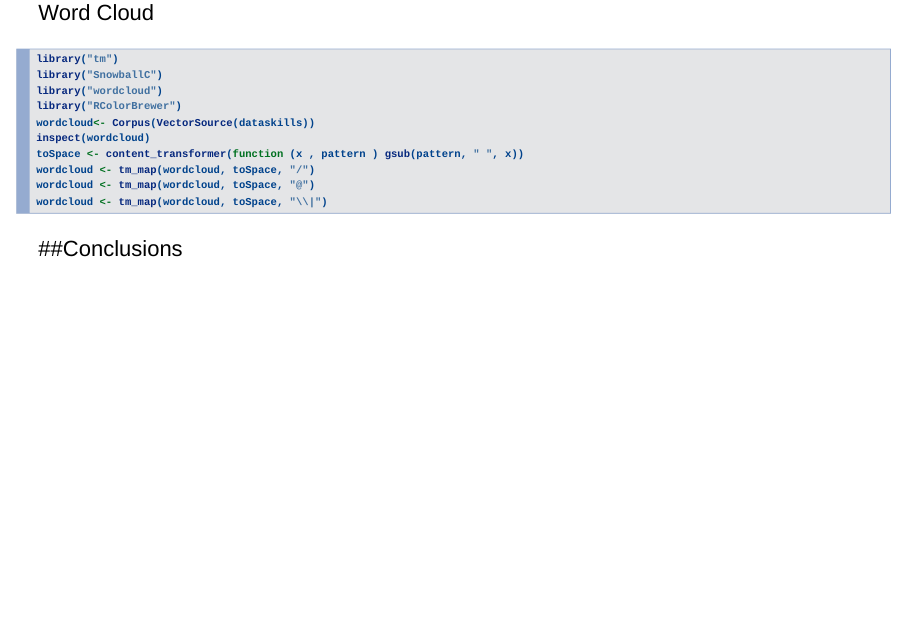
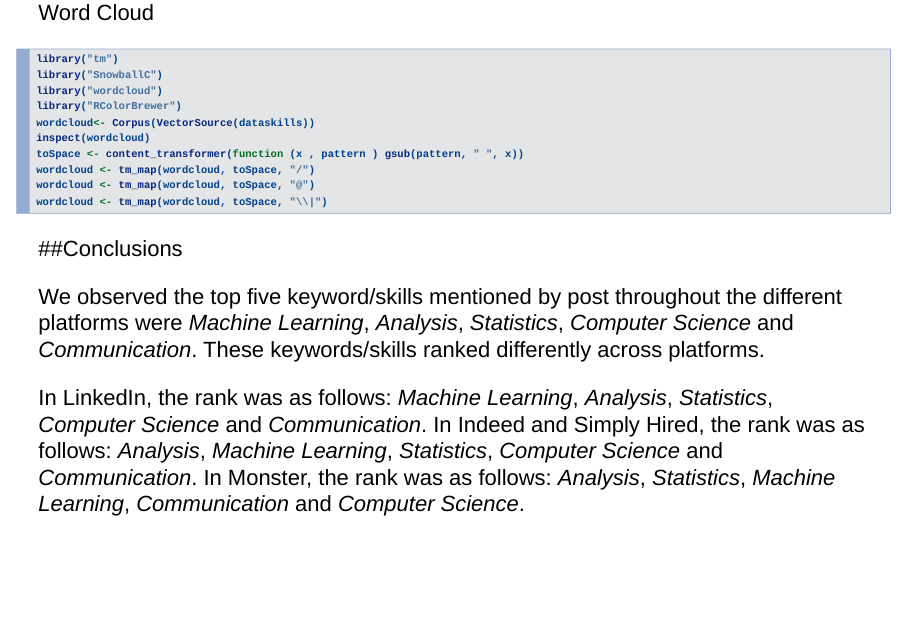
Before and after one commit to qixing810/DATA607Project3, an R Markdown document (Project3.Rmd): page 9 of 9. Rendered offline with R 4.5, knitr and Pandoc, with nearby package versions; drawn as Slidy slides in place of the format the file asks for.

Commit message:
Update Project3.Rmd
Started Conclusion.

````diff
--- a/Project3.Rmd
+++ b/Project3.Rmd
@@ -92,3 +92,9 @@ wordcloud <- tm_map(wordcloud, toSpace, "\\|")
 ```
 
 ##Conclusions
+
+We observed the top five keyword/skills mentioned by post throughout the different platforms were *Machine Learning*, *Analysis*, *Statistics*, *Computer Science* and *Communication*. These keywords/skills ranked differently across platforms.
+
+In LinkedIn, the rank was as follows: *Machine Learning*, *Analysis*, *Statistics*, *Computer Science* and *Communication*.
+In Indeed and Simply Hired, the rank was as follows: *Analysis*, *Machine Learning*, *Statistics*, *Computer Science* and *Communication*.
+In Monster, the rank was as follows: *Analysis*, *Statistics*, *Machine Learning*, *Communication* and *Computer Science*.
````
